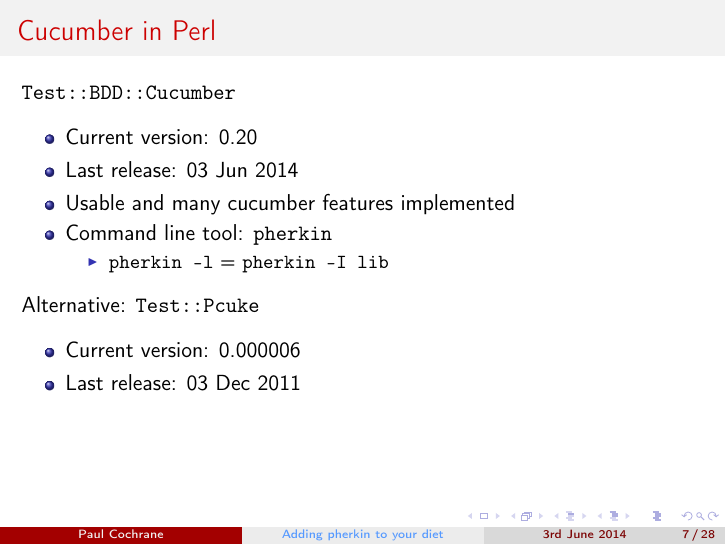
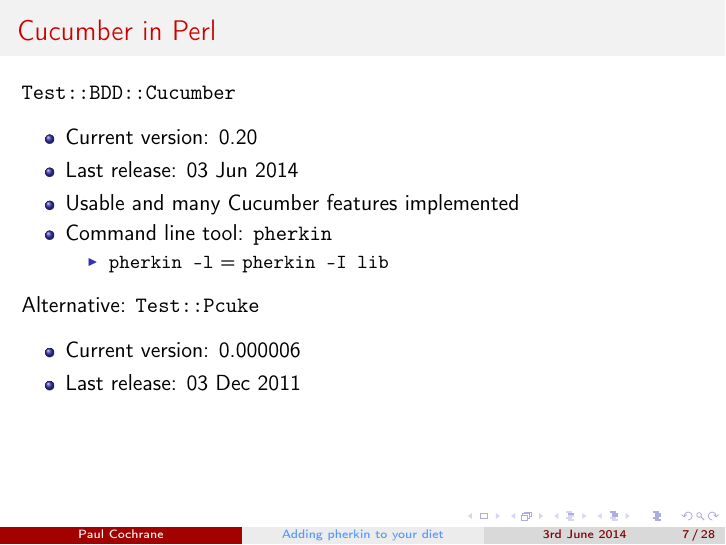
Before and after one commit to paultcochrane/bdd_perl_talk, LaTeX slides (bdd_perl.tex): page 7 of 28. Compiled offline with pdfLaTeX.

Commit message:
Correcting capitalisation of "Cucumber"

```diff
--- a/bdd_perl.tex
+++ b/bdd_perl.tex
@@ -215,7 +215,7 @@ Good (and quick) intro to BDD with Cucumber:
     \begin{itemize}
         \item Current version: 0.20
         \item Last release: 03 Jun 2014
-        \item Usable and many cucumber features implemented
+        \item Usable and many Cucumber features implemented
         \item Command line tool: \ttt{pherkin}
             \begin{itemize}
                 \item \ttt{pherkin -l} = \ttt{pherkin -I lib}
```
